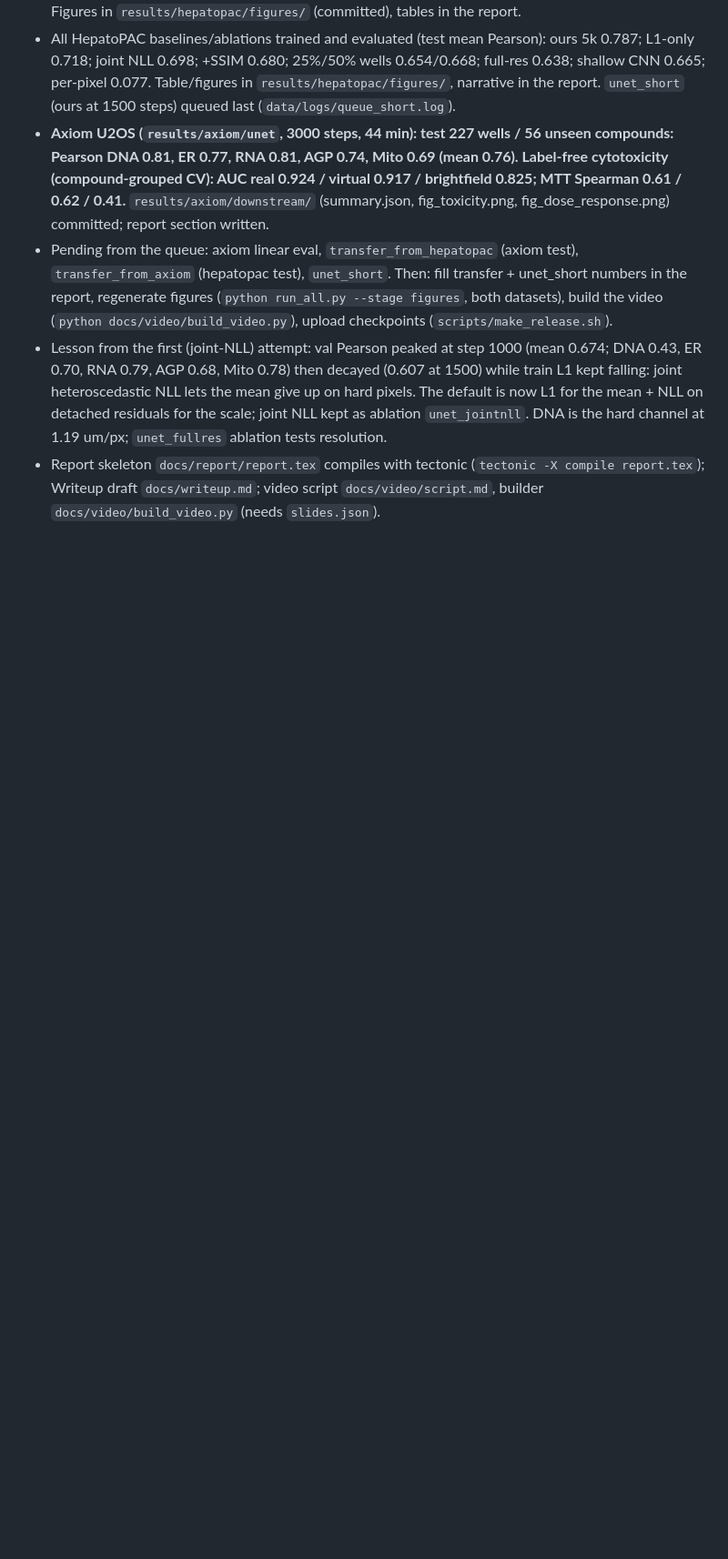
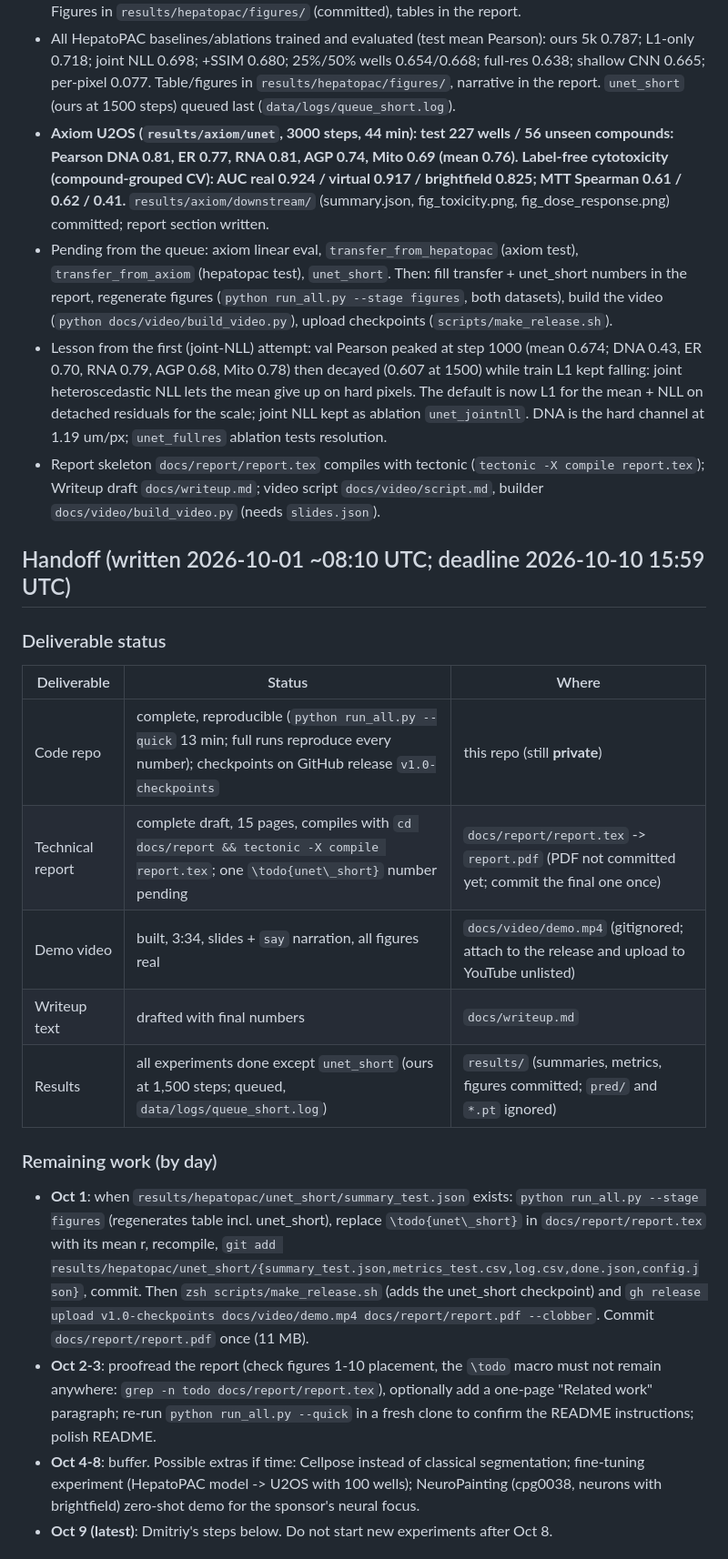
Before and after one commit to datanomadhq/kaggle-ai4s-life-science, a Markdown page: CLAUDE.md, the part around one of its changes. Shown at 91% size. Drawn GitHub-style; blank space fills up the shorter version.

```diff
--- a/CLAUDE.md
+++ b/CLAUDE.md
@@ -61,3 +61,20 @@ Not used: `cpg0037-oasis/xellar` (organ-chip Cell Painting, no brightfield) and
 - Lesson from the first (joint-NLL) attempt: val Pearson peaked at step 1000 (mean 0.674; DNA 0.43, ER 0.70, RNA 0.79, AGP 0.68, Mito 0.78) then decayed (0.607 at 1500) while train L1 kept falling: joint heteroscedastic NLL lets the mean give up on hard pixels. The default is now L1 for the mean + NLL on detached residuals for the scale; joint NLL kept as ablation `unet_jointnll`. DNA is the hard channel at 1.19 um/px; `unet_fullres` ablation tests resolution.
 - Report skeleton `docs/report/report.tex` compiles with tectonic (`tectonic -X compile report.tex`); Writeup draft `docs/writeup.md`; video script `docs/video/script.md`, builder `docs/video/build_video.py` (needs `slides.json`).
 
+## Handoff (written 2026-10-01 ~08:10 UTC; deadline 2026-10-10 15:59 UTC)
+
+### Deliverable status
+| Deliverable | Status | Where |
+|---|---|---|
+| Code repo | complete, reproducible (`python run_all.py --quick` 13 min; full runs reproduce every number); checkpoints on GitHub release `v1.0-checkpoints` | this repo (still **private**) |
+| Technical report | complete draft, 15 pages, compiles with `cd docs/report && tectonic -X compile report.tex`; one `\todo{unet\_short}` number pending | `docs/report/report.tex` -> `report.pdf` (PDF not committed yet; commit the final one once) |
+| Demo video | built, 3:34, slides + `say` narration, all figures real | `docs/video/demo.mp4` (gitignored; attach to the release and upload to YouTube unlisted) |
+| Writeup text | drafted with final numbers | `docs/writeup.md` |
+| Results | all experiments done except `unet_short` (ours at 1,500 steps; queued, `data/logs/queue_short.log`) | `results/` (summaries, metrics, figures committed; `pred/` and `*.pt` ignored) |
+
+### Remaining work (by day)
+- **Oct 1**: when `results/hepatopac/unet_short/summary_test.json` exists: `python run_all.py --stage figures` (regenerates table incl. unet_short), replace `\todo{unet\_short}` in `docs/report/report.tex` with its mean r, recompile, `git add results/hepatopac/unet_short/{summary_test.json,metrics_test.csv,log.csv,done.json,config.json}`, commit. Then `zsh scripts/make_release.sh` (adds the unet_short checkpoint) and `gh release upload v1.0-checkpoints docs/video/demo.mp4 docs/report/report.pdf --clobber`. Commit `docs/report/report.pdf` once (11 MB).
+- **Oct 2-3**: proofread the report (check figures 1-10 placement, the `\todo` macro must not remain anywhere: `grep -n todo docs/report/report.tex`), optionally add a one-page "Related work" paragraph; re-run `python run_all.py --quick` in a fresh clone to confirm the README instructions; polish README.
+- **Oct 4-8**: buffer. Possible extras if time: Cellpose instead of classical segmentation; fine-tuning experiment (HepatoPAC model -> U2OS with 100 wells); NeuroPainting (cpg0038, neurons with brightfield) zero-shot demo for the sponsor's neural focus.
+- **Oct 9 (latest)**: Dmitriy's steps below. Do not start new experiments after Oct 8.
+
```
Also changed, not shown: other parts of CLAUDE.md (+19 -0 lines).
